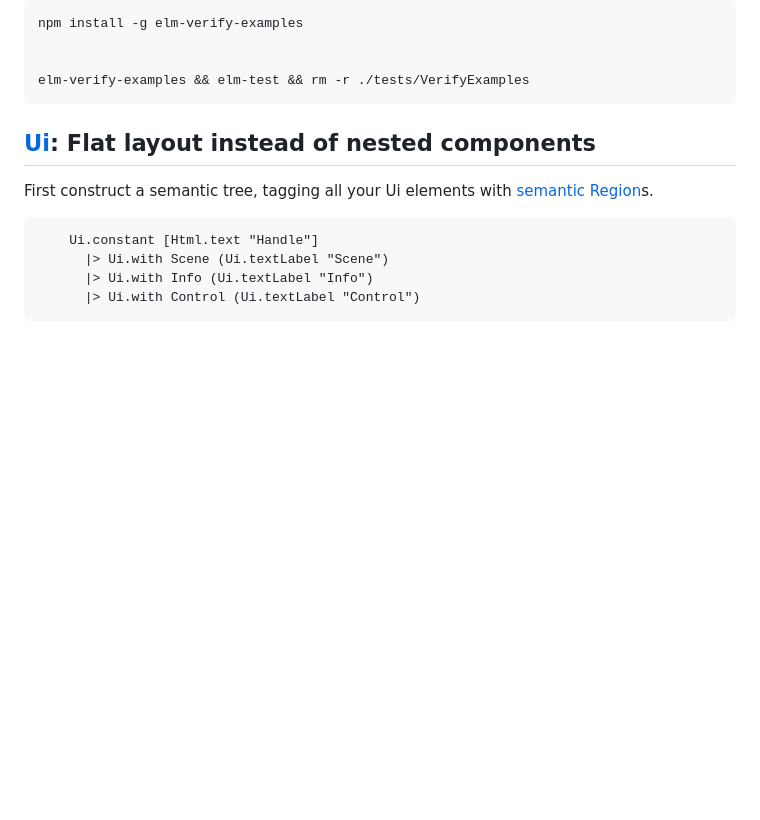
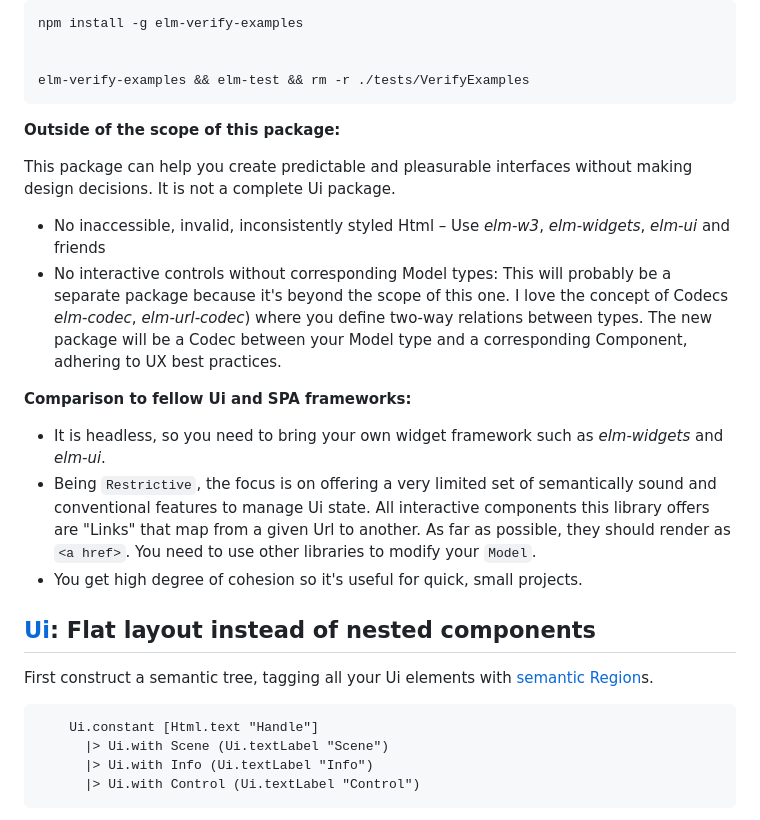
Before and after one commit to upsiflu/less-ui, a Markdown page: README.md, the part around the change printed below. GitHub-like rendering; blank space fills up the shorter version.

````diff
--- a/README.md
+++ b/README.md
@@ -105,7 +71,22 @@ elm-verify-examples && elm-test && rm -r ./tests/VerifyExamples
 ```
 
 
+**Outside of the scope of this package:**
 
+This package can help you create predictable and pleasurable interfaces without making design decisions. It is not a complete Ui package.
+
+- No inaccessible, invalid, inconsistently styled Html – Use _elm-w3_, _elm-widgets_, _elm-ui_ and friends
+- No interactive controls without corresponding Model types: This will probably be a separate package because it's beyond the scope of this one. I love
+  the concept of Codecs _elm-codec_, _elm-url-codec_) where you define two-way relations between types.
+  The new package will be a Codec between your Model type and a corresponding Component, adhering to UX best practices.
+
+**Comparison to fellow Ui and SPA frameworks:**
+
+- It is headless, so you need to bring your own widget framework such as _elm-widgets_ and _elm-ui_.
+- Being `Restrictive`, the focus is on offering a very limited set of semantically sound and conventional features to manage Ui state.
+  All interactive components this library offers are "Links" that map from a given Url to another. As far as possible, they should
+  render as `<a href>`. You need to use other libraries to modify your `Model`.
+- You get high degree of cohesion so it's useful for quick, small projects.
 
 
 
````
Also changed, not shown: other parts of README.md (+26 -60 lines).
